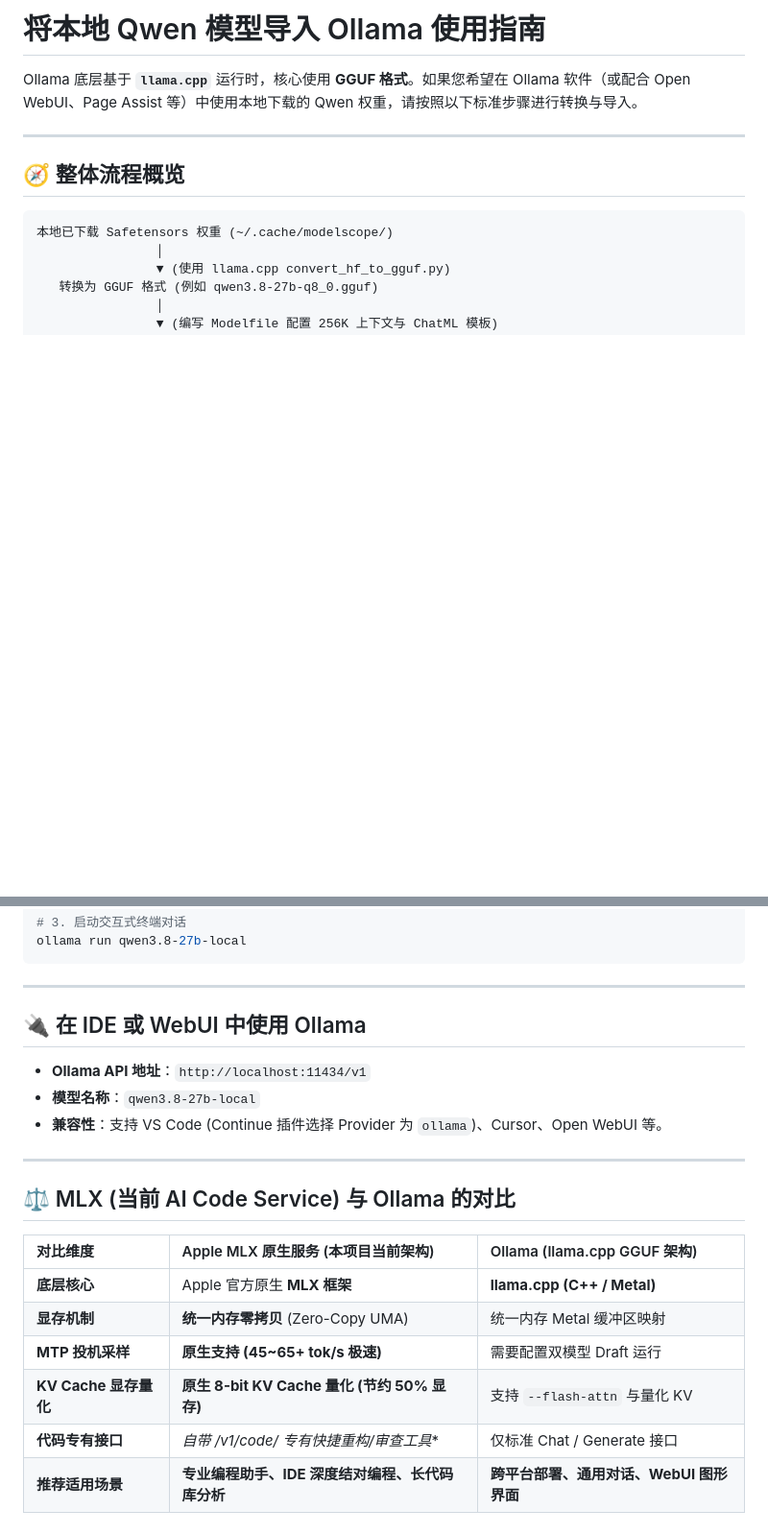
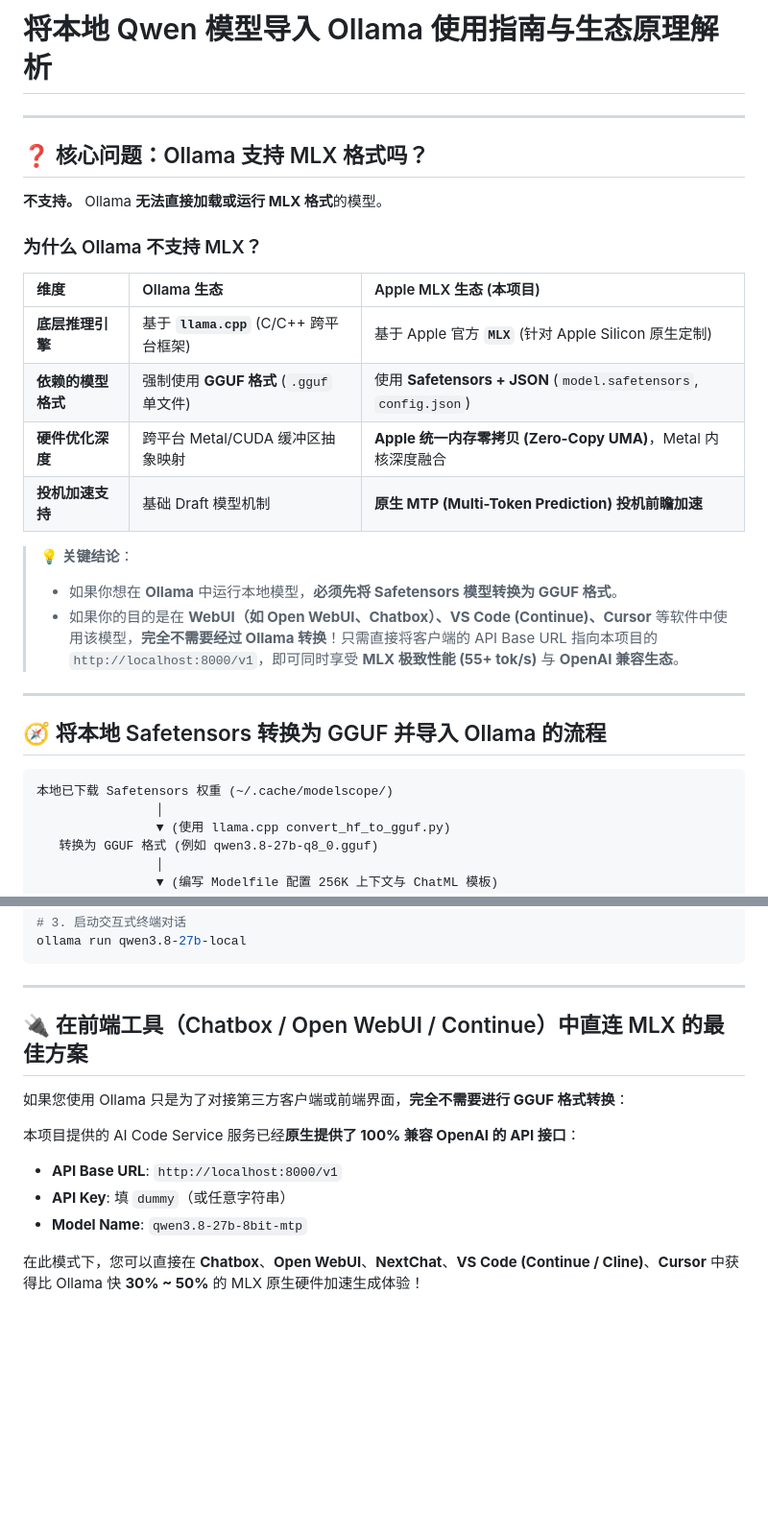
Before and after one commit to fengzhizi319/llmqwen, a Markdown page: docs/OLLAMA_GUIDE.md, 2 parts joined by grey strips. Shown at 96% size. GitHub-like rendering; blank space fills up the shorter version.

Commit message:
docs: explain why Ollama does not natively support MLX format and provide full comparison

````diff
--- a/docs/OLLAMA_GUIDE.md
+++ b/docs/OLLAMA_GUIDE.md
@@ -1,10 +1,27 @@
-# 将本地 Qwen 模型导入 Ollama 使用指南
-
-Ollama 底层基于 **`llama.cpp`** 运行时，核心使用 **GGUF 格式**。如果您希望在 Ollama 软件（或配合 Open WebUI、Page Assist 等）中使用本地下载的 Qwen 权重，请按照以下标准步骤进行转换与导入。
+# 将本地 Qwen 模型导入 Ollama 使用指南与生态原理解析
 
 ---
 
-## 🧭 整体流程概览
+## ❓ 核心问题：Ollama 支持 MLX 格式吗？
+
+**不支持。** Ollama **无法直接加载或运行 MLX 格式**的模型。
+
+### 为什么 Ollama 不支持 MLX？
+
+| 维度 | Ollama 生态 | Apple MLX 生态 (本项目) |
+| :--- | :--- | :--- |
+| **底层推理引擎** | 基于 **`llama.cpp`** (C/C++ 跨平台框架) | 基于 Apple 官方 **`MLX`** (针对 Apple Silicon 原生定制) |
+| **依赖的模型格式** | 强制使用 **GGUF 格式** (`.gguf` 单文件) | 使用 **Safetensors + JSON** (`model.safetensors`, `config.json`) |
+| **硬件优化深度** | 跨平台 Metal/CUDA 缓冲区抽象映射 | **Apple 统一内存零拷贝 (Zero-Copy UMA)**，Metal 内核深度融合 |
+| **投机加速支持** | 基础 Draft 模型机制 | **原生 MTP (Multi-Token Prediction) 投机前瞻加速** |
+
+> **💡 关键结论**：
+> - 如果你想在 **Ollama** 中运行本地模型，**必须先将 Safetensors 模型转换为 GGUF 格式**。
+> - 如果你的目的是在 **WebUI（如 Open WebUI、Chatbox）、VS Code (Continue)、Cursor** 等软件中使用该模型，**完全不需要经过 Ollama 转换**！只需直接将客户端的 API Base URL 指向本项目的 `http://localhost:8000/v1`，即可同时享受 **MLX 极致性能 (55+ tok/s)** 与 **OpenAI 兼容生态**。
+
+---
+
+## 🧭 将本地 Safetensors 转换为 GGUF 并导入 Ollama 的流程
 
 ```
 本地已下载 Safetensors 权重 (~/.cache/modelscope/)
@@ -118,21 +133,14 @@ ollama run qwen3.8-27b-local
 
 ---
 
-## 🔌 在 IDE 或 WebUI 中使用 Ollama
+## 🔌 在前端工具（Chatbox / Open WebUI / Continue）中直连 MLX 的最佳方案
 
-- **Ollama API 地址**：`http://localhost:11434/v1`
-- **模型名称**：`qwen3.8-27b-local`
-- **兼容性**：支持 VS Code (Continue 插件选择 Provider 为 `ollama`)、Cursor、Open WebUI 等。
+如果您使用 Ollama 只是为了对接第三方客户端或前端界面，**完全不需要进行 GGUF 格式转换**：
 
----
+本项目提供的 AI Code Service 服务已经**原生提供了 100% 兼容 OpenAI 的 API 接口**：
 
-## ⚖️ MLX (当前 AI Code Service) 与 Ollama 的对比
+- **API Base URL**: `http://localhost:8000/v1`
+- **API Key**: 填 `dummy`（或任意字符串）
+- **Model Name**: `qwen3.8-27b-8bit-mtp`
 
-| 对比维度 | Apple MLX 原生服务 (本项目当前架构) | Ollama (llama.cpp GGUF 架构) |
-| :--- | :--- | :--- |
-| **底层核心** | Apple 官方原生 **MLX 框架** | **llama.cpp (C++ / Metal)** |
-| **显存机制** | **统一内存零拷贝** (Zero-Copy UMA) | 统一内存 Metal 缓冲区映射 |
-| **MTP 投机采样**| **原生支持 (45~65+ tok/s 极速)** | 需要配置双模型 Draft 运行 |
-| **KV Cache 显存量化**| **原生 8-bit KV Cache 量化 (节约 50% 显存)** | 支持 `--flash-attn` 与量化 KV |
-| **代码专有接口** | **自带 /v1/code/* 专有快捷重构/审查工具** | 仅标准 Chat / Generate 接口 |
-| **推荐适用场景** | **专业编程助手、IDE 深度结对编程、长代码库分析** | **跨平台部署、通用对话、WebUI 图形界面** |
+在此模式下，您可以直接在 **Chatbox**、**Open WebUI**、**NextChat**、**VS Code (Continue / Cline)**、**Cursor** 中获得比 Ollama 快 **30% ~ 50%** 的 MLX 原生硬件加速生成体验！
````
Also changed, not shown: other parts of docs/OLLAMA_GUIDE.md (+1 -3 lines).
